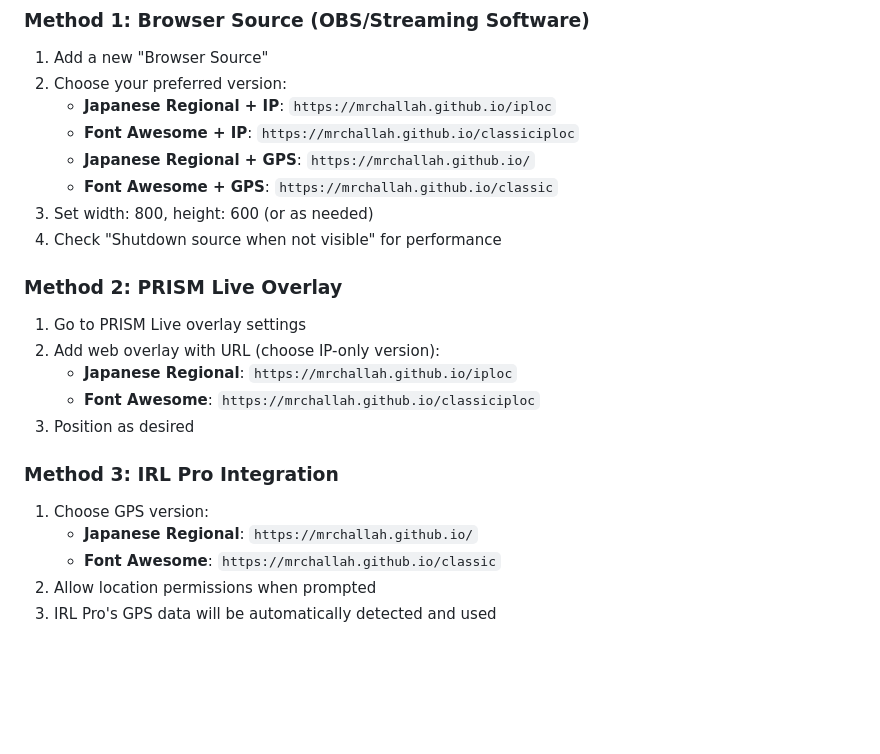
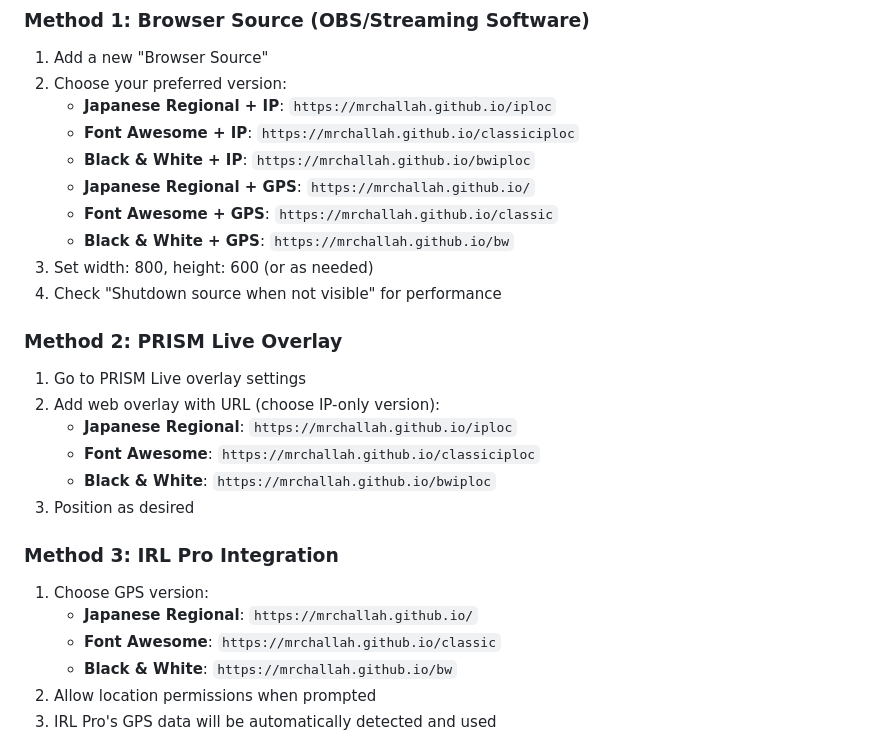
Before and after one commit to MrChallah/iploc, a Markdown page: README.md, the part around one of its changes. Rendered like a GitHub page; blank space fills up the shorter version.

```diff
--- a/README.md
+++ b/README.md
@@ -187,8 +216,10 @@ Both icon systems detect and display icons for:
 2. Choose your preferred version:
    - **Japanese Regional + IP**: `https://mrchallah.github.io/iploc`
    - **Font Awesome + IP**: `https://mrchallah.github.io/classiciploc`
+   - **Black & White + IP**: `https://mrchallah.github.io/bwiploc`
    - **Japanese Regional + GPS**: `https://mrchallah.github.io/`
    - **Font Awesome + GPS**: `https://mrchallah.github.io/classic`
+   - **Black & White + GPS**: `https://mrchallah.github.io/bw`
 3. Set width: 800, height: 600 (or as needed)
 4. Check "Shutdown source when not visible" for performance
 
@@ -197,12 +228,14 @@ Both icon systems detect and display icons for:
 2. Add web overlay with URL (choose IP-only version):
    - **Japanese Regional**: `https://mrchallah.github.io/iploc`
    - **Font Awesome**: `https://mrchallah.github.io/classiciploc`
+   - **Black & White**: `https://mrchallah.github.io/bwiploc`
 3. Position as desired
 
 ### Method 3: IRL Pro Integration
 1. Choose GPS version:
    - **Japanese Regional**: `https://mrchallah.github.io/`
    - **Font Awesome**: `https://mrchallah.github.io/classic`
+   - **Black & White**: `https://mrchallah.github.io/bw`
 2. Allow location permissions when prompted
 3. IRL Pro's GPS data will be automatically detected and used
 
```
Also changed, not shown: other parts of README.md (+30 -1 lines).
